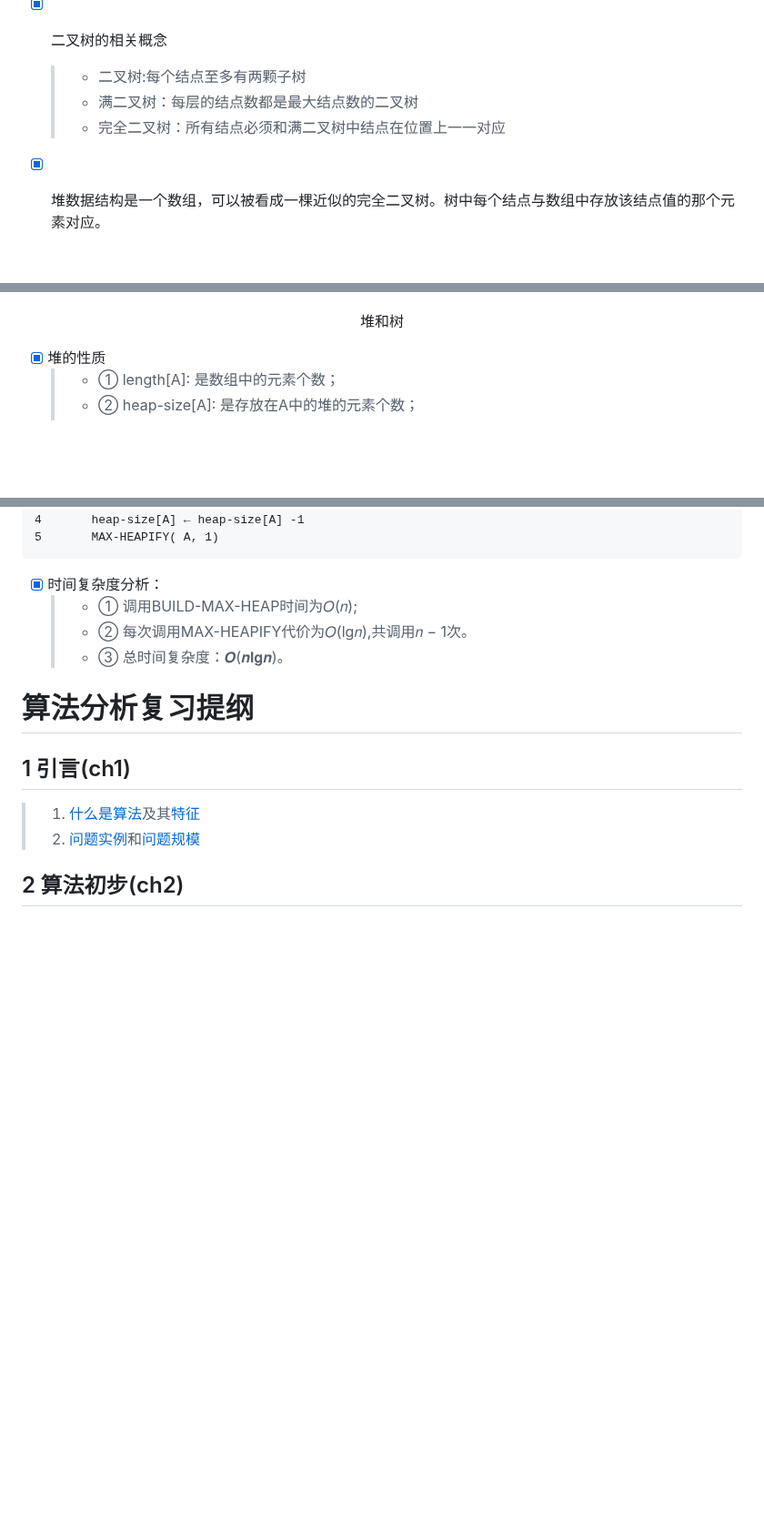
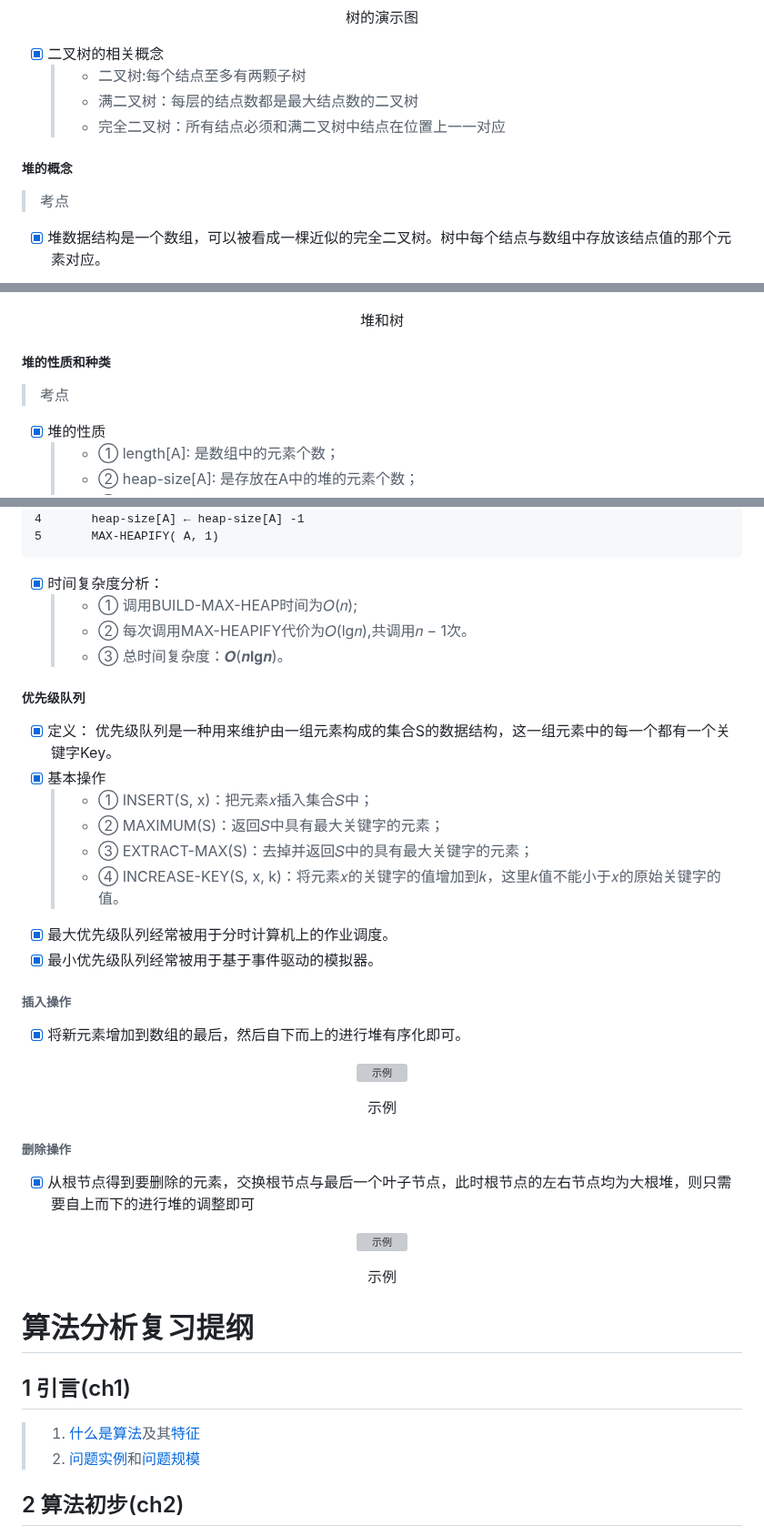
Before and after one commit to forget-eve/Algorithm-design-analysis, a Markdown page: README.md, 3 parts joined by grey strips. Shown at 91% size. GitHub-like rendering; blank space fills up the shorter version; grey boxes are pictures that could not be loaded.

```diff
--- a/README.md
+++ b/README.md
@@ -1796,6 +1797,9 @@ return n
 	> - 满二叉树：每层的结点数都是最大结点数的二叉树
 	> - 完全二叉树：所有结点必须和满二叉树中结点在位置上一一对应
 
+##### 堆的概念
+> <span id="kaogang6-1">考点</span>
+
 - [x] 堆数据结构是一个数组，可以被看成一棵近似的完全二叉树。树中每个结点与数组中存放该结点值的那个元素对应。
 
 <p align="center">
@@ -1804,6 +1808,9 @@ return n
    <span>堆和树</span>
   </p>
 </p>
+
+##### 堆的性质和种类
+> <span id="kaogang6-2">考点</span>
 
 - [x] 堆的性质
 	> - ① length[A]: 是数组中的元素个数；
@@ -1913,6 +1928,36 @@ HEAPSORT( A )
 	> - ② 每次调用MAX-HEAPIFY代价为𝑂(lg𝑛),共调用𝑛 − 1次。
 	> - ③ 总时间复杂度：𝑶(𝒏𝐥𝐠𝒏)。
 
+##### 优先级队列
+- [x] 定义： 优先级队列是一种用来维护由一组元素构成的集合S的数据结构，这一组元素中的每一个都有一个关键字Key。
+- [x] 基本操作
+	> - ① INSERT(S, x)：把元素𝑥插入集合𝑆中；
+	> - ② MAXIMUM(S)：返回𝑆中具有最大关键字的元素；
+	> - ③ EXTRACT-MAX(S)：去掉并返回𝑆中的具有最大关键字的元素；
+	> - ④ INCREASE-KEY(S, x, k)：将元素𝑥的关键字的值增加到𝑘，这里𝑘值不能小于𝑥的原始关键字的值。
+- [x] 最大优先级队列经常被用于分时计算机上的作业调度。
+- [x] 最小优先级队列经常被用于基于事件驱动的模拟器。
+
+###### 插入操作
+- [x] 将新元素增加到数组的最后，然后自下而上的进行堆有序化即可。
+
+<p align="center">
+  <img src="./img/优先级队列插入操作.png" alt="示例">
+  <p align="center">
+   <span>示例</span>
+  </p>
+</p>
+
+###### 删除操作
+- [x] 从根节点得到要删除的元素，交换根节点与最后一个叶子节点，此时根节点的左右节点均为大根堆，则只需要自上而下的进行堆的调整即可
+
+<p align="center">
+  <img src="./img/优先级队列删除操作.png" alt="示例">
+  <p align="center">
+   <span>示例</span>
+  </p>
+</p>
+
 # 算法分析复习提纲
 
 ## 1 引言(ch1)
```
Also changed, not shown: other parts of README.md (+10 -1 lines).
